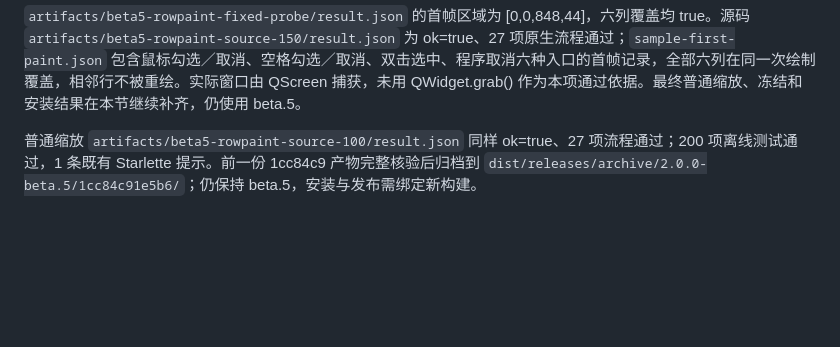
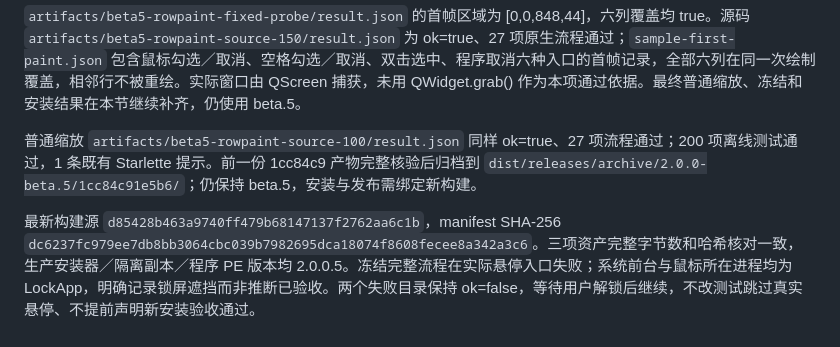
Before and after one commit to wenchenyang874-a11y/tts_2_datasets, a Markdown page: docs/testing/windows-validation.md, the part around the change. Rendered like a GitHub page; blank space fills up the shorter version.

```diff
--- a/docs/testing/windows-validation.md
+++ b/docs/testing/windows-validation.md
@@ -170,3 +170,5 @@ Windows 11 x64 / 10.0.26200。源码 `artifacts/beta5-source-final-150-3/result.
 `artifacts/beta5-rowpaint-fixed-probe/result.json` 的首帧区域为 [0,0,848,44]，六列覆盖均 true。源码 `artifacts/beta5-rowpaint-source-150/result.json` 为 ok=true、27 项原生流程通过；`sample-first-paint.json` 包含鼠标勾选／取消、空格勾选／取消、双击选中、程序取消六种入口的首帧记录，全部六列在同一次绘制覆盖，相邻行不被重绘。实际窗口由 QScreen 捕获，未用 QWidget.grab() 作为本项通过依据。最终普通缩放、冻结和安装结果在本节继续补齐，仍使用 beta.5。
 
 普通缩放 `artifacts/beta5-rowpaint-source-100/result.json` 同样 ok=true、27 项流程通过；200 项离线测试通过，1 条既有 Starlette 提示。前一份 1cc84c9 产物完整核验后归档到 `dist/releases/archive/2.0.0-beta.5/1cc84c91e5b6/`；仍保持 beta.5，安装与发布需绑定新构建。
+
+最新构建源 `d85428b463a9740ff479b68147137f2762aa6c1b`，manifest SHA-256 `dc6237fc979ee7db8bb3064cbc039b7982695dca18074f8608fecee8a342a3c6`。三项资产完整字节数和哈希核对一致，生产安装器／隔离副本／程序 PE 版本均 2.0.0.5。冻结完整流程在实际悬停入口失败；系统前台与鼠标所在进程均为 LockApp，明确记录锁屏遮挡而非推断已验收。两个失败目录保持 ok=false，等待用户解锁后继续，不改测试跳过真实悬停、不提前声明新安装验收通过。
```
Also changed, not shown: docs/development/windows-migration-status.md (+2 -0 lines), docs/releases/v2.0.0-beta.5.md (+13 -1 lines).
